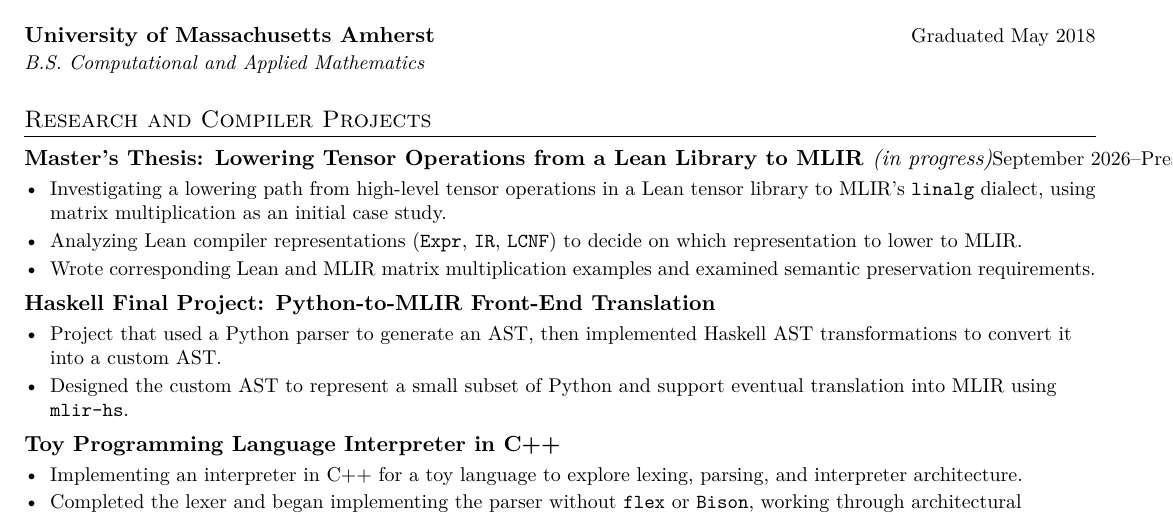
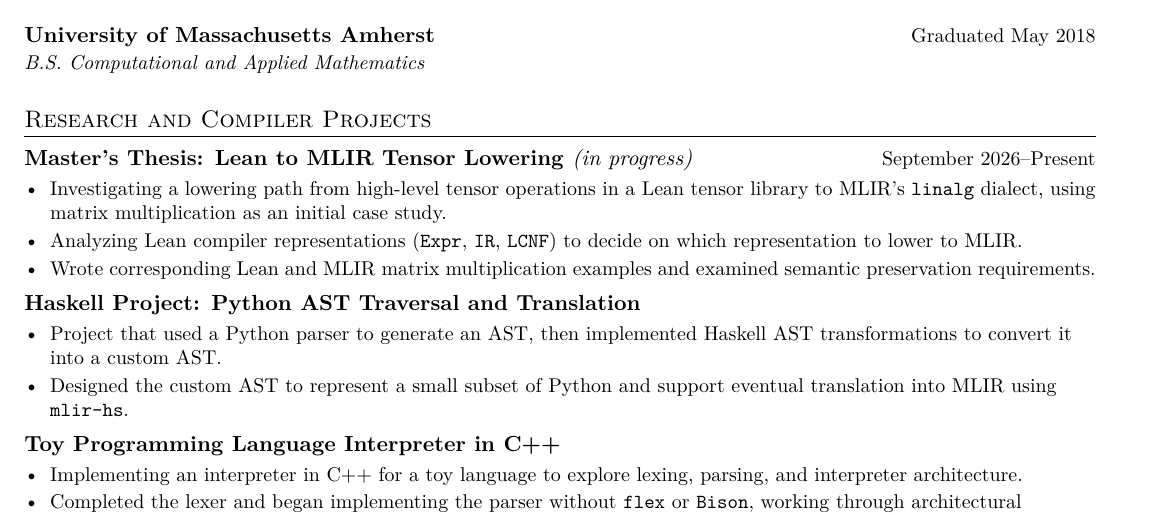
Before and after one commit to handel-fan/resume, a LaTeX CV (resume.tex): part of the page, cut so that both start at the same text. Compiled offline with pdfLaTeX.

Commit message:
headings fixed

```diff
--- a/resume.tex
+++ b/resume.tex
@@ -91,7 +91,7 @@
 {B.S. Computational and Applied Mathematics}{}
 
 \section{Research and Compiler Projects}
-\resumeProjectHeading{Master's Thesis: Lowering Tensor Operations from a Lean Library to MLIR \textnormal{\emph{(in progress)}}}{September 2026--Present}
+\resumeProjectHeading{Master's Thesis: Lean to MLIR Tensor Lowering \textnormal{\emph{(in progress)}}}{September 2026--Present}
 \begin{resumeBullets}
 	\item Investigating a lowering path from high-level tensor operations in a Lean
 	tensor library to MLIR's \texttt{linalg} dialect, using matrix multiplication
@@ -102,7 +102,7 @@
 	semantic preservation requirements.
 \end{resumeBullets}
 
-\resumeProjectHeading{Haskell Final Project: Python-to-MLIR Front-End Translation}{}
+\resumeProjectHeading{Haskell Project: Python AST Traversal and Translation}{}
 \begin{resumeBullets}
 	\item Project that used a Python parser to generate an AST, then implemented Haskell
 	AST transformations to convert it into a custom AST.
```
